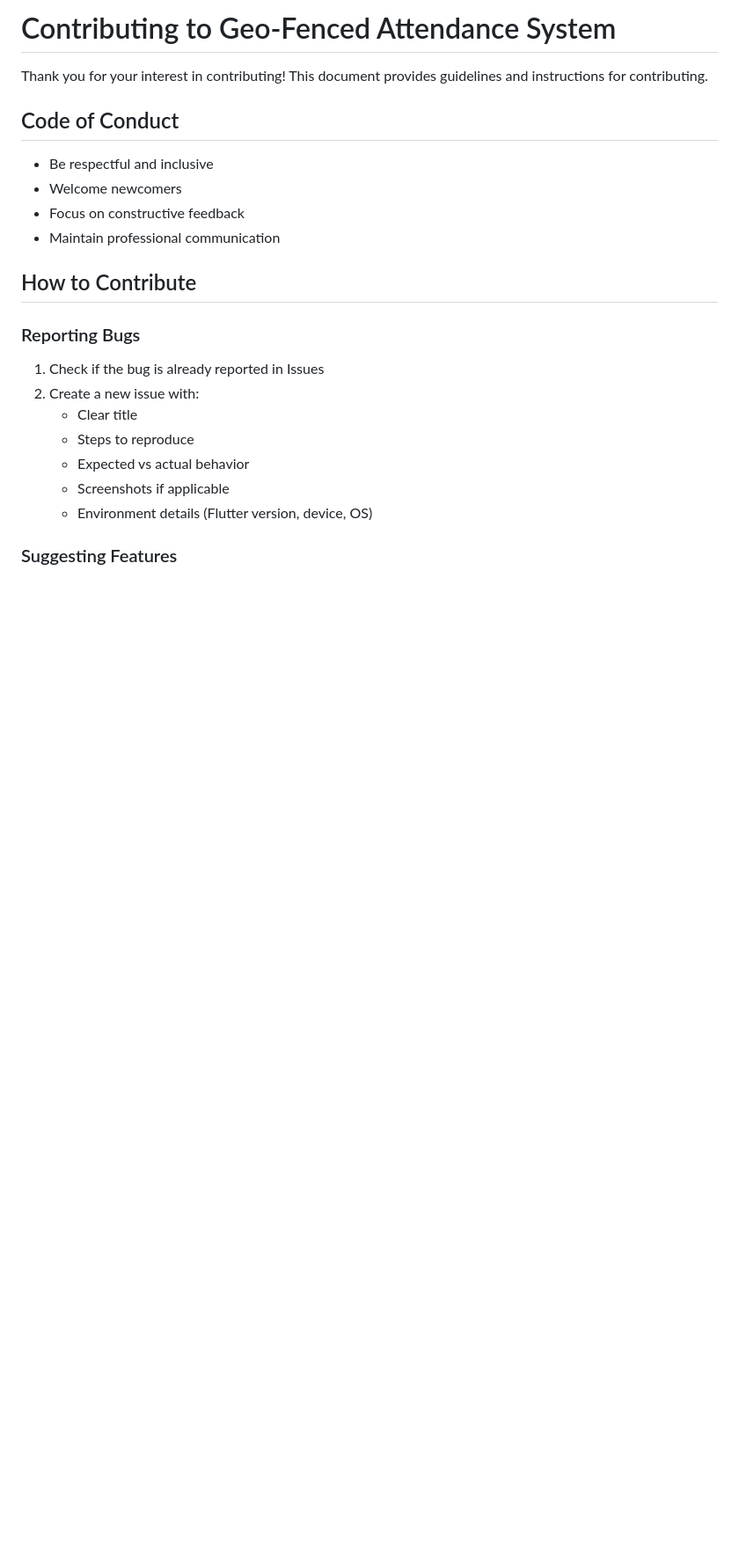
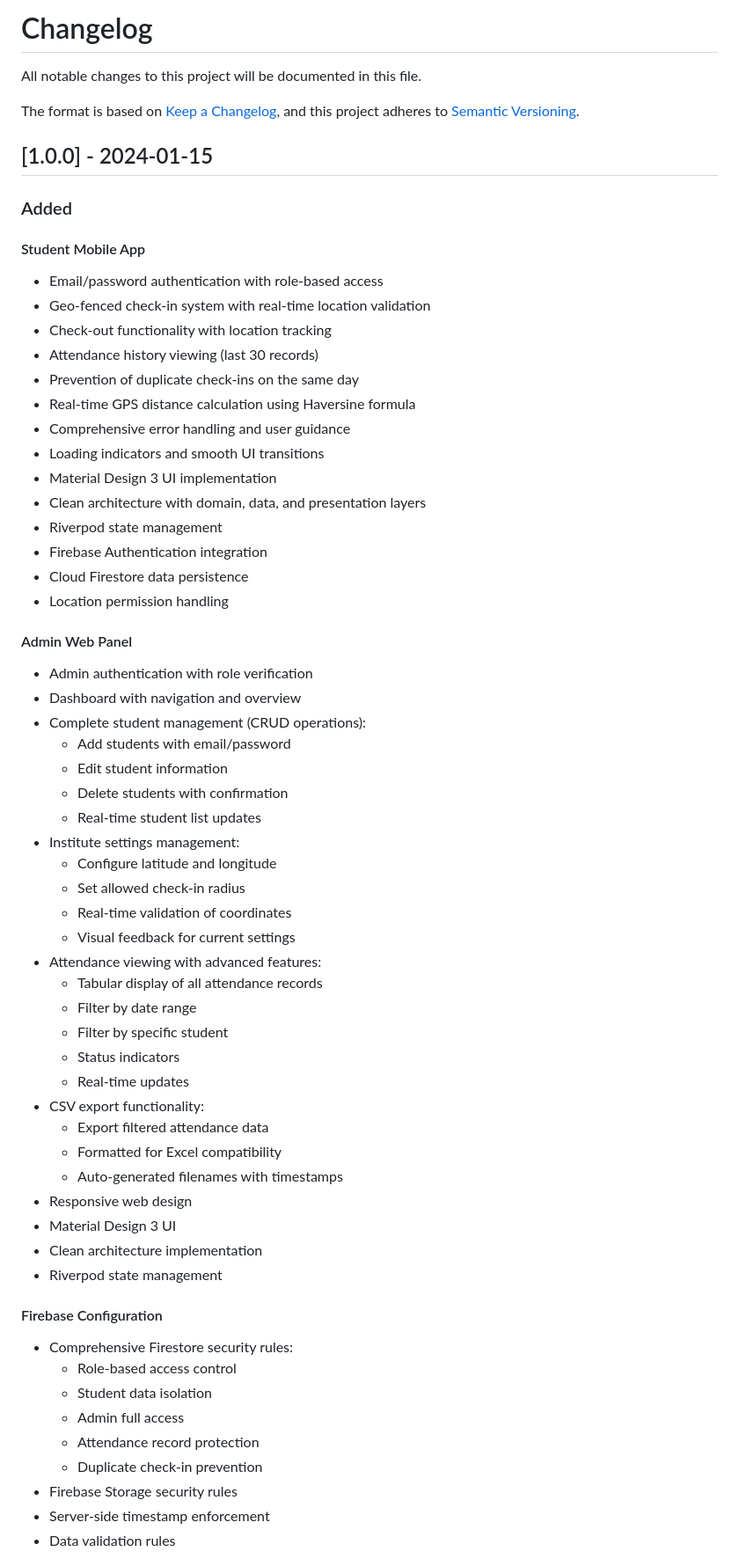
Before and after one commit to Arya182-ui/Attandance, a Markdown page: CONTRIBUTING.md, the part around one of its changes. Shown at 88% size. Drawn GitHub-style; blank space fills up the shorter version.

```diff
--- a/CONTRIBUTING.md
+++ b/CONTRIBUTING.md
@@ -1,25 +1,66 @@
-# Contributing to Geo-Fenced Attendance System
+# Changelog
 
-Thank you for your interest in contributing! This document provides guidelines and instructions for contributing.
+All notable changes to this project will be documented in this file.
 
-## Code of Conduct
+The format is based on [Keep a Changelog](https://keepachangelog.com/en/1.0.0/),
+and this project adheres to [Semantic Versioning](https://semver.org/spec/v2.0.0.html).
 
-- Be respectful and inclusive
-- Welcome newcomers
-- Focus on constructive feedback
-- Maintain professional communication
+## [1.0.0] - 2024-01-15
 
-## How to Contribute
+### Added
 
-### Reporting Bugs
+#### Student Mobile App
+- Email/password authentication with role-based access
+- Geo-fenced check-in system with real-time location validation
+- Check-out functionality with location tracking
+- Attendance history viewing (last 30 records)
+- Prevention of duplicate check-ins on the same day
+- Real-time GPS distance calculation using Haversine formula
+- Comprehensive error handling and user guidance
+- Loading indicators and smooth UI transitions
+- Material Design 3 UI implementation
+- Clean architecture with domain, data, and presentation layers
+- Riverpod state management
+- Firebase Authentication integration
+- Cloud Firestore data persistence
+- Location permission handling
 
-1. Check if the bug is already reported in Issues
-2. Create a new issue with:
-   - Clear title
-   - Steps to reproduce
-   - Expected vs actual behavior
-   - Screenshots if applicable
-   - Environment details (Flutter version, device, OS)
+#### Admin Web Panel
+- Admin authentication with role verification
+- Dashboard with navigation and overview
+- Complete student management (CRUD operations):
+  - Add students with email/password
+  - Edit student information
+  - Delete students with confirmation
+  - Real-time student list updates
+- Institute settings management:
+  - Configure latitude and longitude
+  - Set allowed check-in radius
+  - Real-time validation of coordinates
+  - Visual feedback for current settings
+- Attendance viewing with advanced features:
+  - Tabular display of all attendance records
+  - Filter by date range
+  - Filter by specific student
+  - Status indicators
+  - Real-time updates
+- CSV export functionality:
+  - Export filtered attendance data
+  - Formatted for Excel compatibility
+  - Auto-generated filenames with timestamps
+- Responsive web design
+- Material Design 3 UI
+- Clean architecture implementation
+- Riverpod state management
 
-### Suggesting Features
+#### Firebase Configuration
+- Comprehensive Firestore security rules:
+  - Role-based access control
+  - Student data isolation
+  - Admin full access
+  - Attendance record protection
+  - Duplicate check-in prevention
+- Firebase Storage security rules
+- Server-side timestamp enforcement
+- Data validation rules
 
```
Also changed, not shown: other parts of CONTRIBUTING.md (+92 -289 lines).
